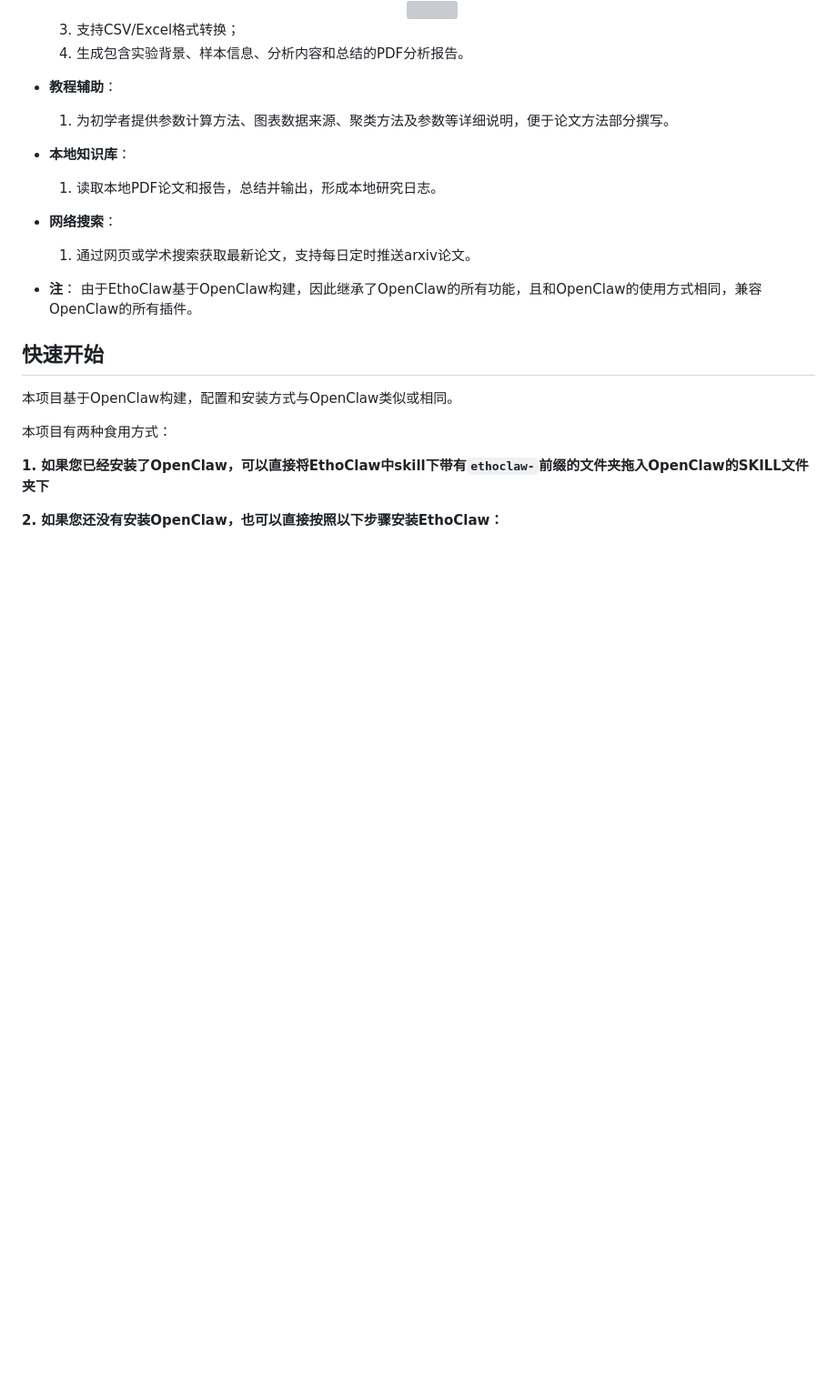
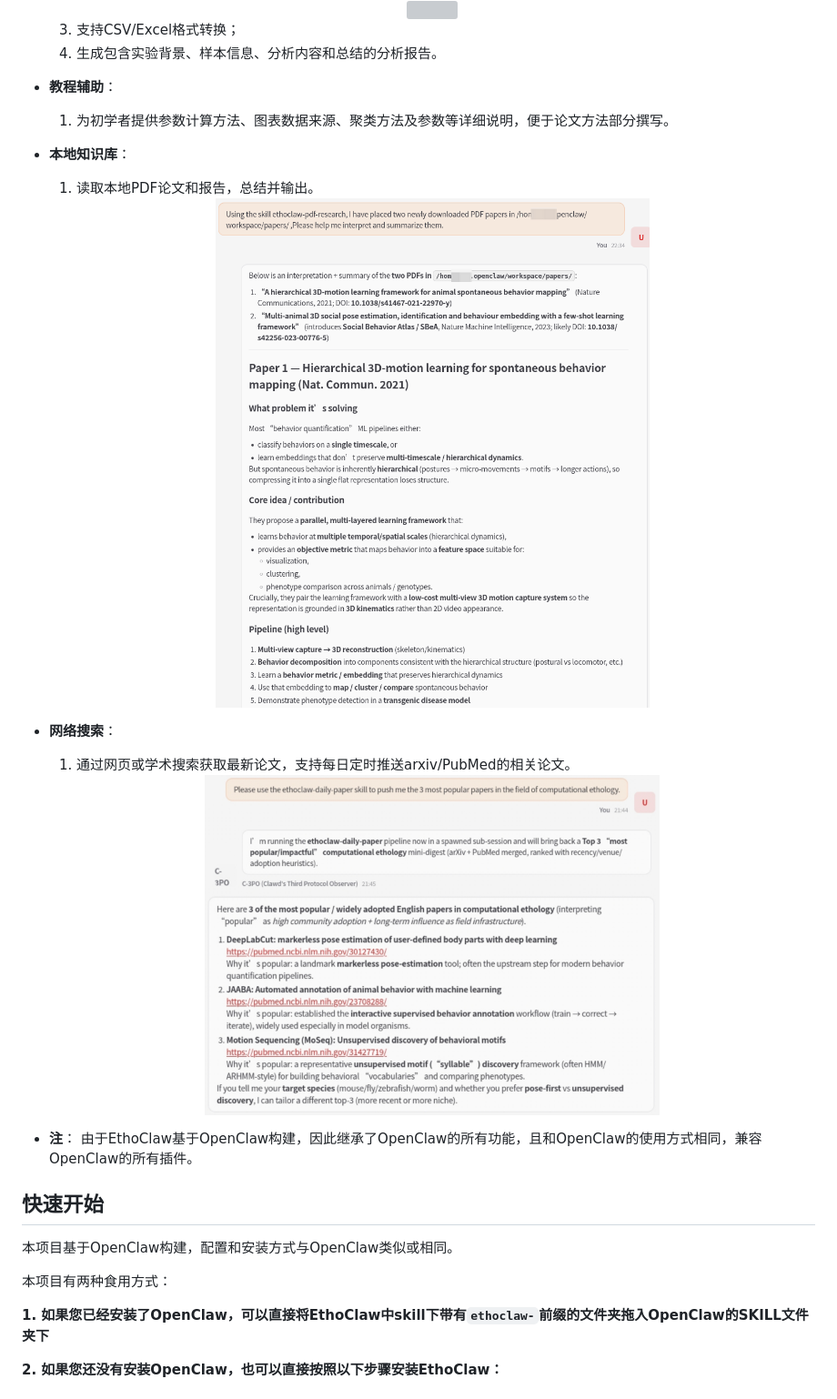
Before and after one commit to penciler-star/EthoClaw, a Markdown page: README-zh.md, the part around the change printed below. Shown: that part at 91% size. GitHub-like rendering; pictures changed too: docs/pdf_read_demo.png (added), docs/search_paper_demo.jpg (added); blank space fills up the shorter version; grey boxes are pictures that could not be loaded.

```diff
--- a/README-zh.md
+++ b/README-zh.md
@@ -35,14 +35,17 @@
   <div align=center><img src="docs/radar_demo.png" width="500" /></div>
 
   3. 支持CSV/Excel格式转换；
-  4. 生成包含实验背景、样本信息、分析内容和总结的PDF分析报告。
+  4. 生成包含实验背景、样本信息、分析内容和总结的分析报告。
 
 - **教程辅助**：
   1. 为初学者提供参数计算方法、图表数据来源、聚类方法及参数等详细说明，便于论文方法部分撰写。
+
 - **本地知识库**：
-  1. 读取本地PDF论文和报告，总结并输出，形成本地研究日志。
+  1. 读取本地PDF论文和报告，总结并输出。
+  <div align=center><img src="docs/pdf_read_demo.png" width="500" /></div>
 - **网络搜索**：
-  1. 通过网页或学术搜索获取最新论文，支持每日定时推送arxiv论文。
+  1. 通过网页或学术搜索获取最新论文，支持每日定时推送arxiv/PubMed的相关论文。
+  <div align=center><img src="docs/search_paper_demo.jpg" width="500" /></div>
 - **注**：
   由于EthoClaw基于OpenClaw构建，因此继承了OpenClaw的所有功能，且和OpenClaw的使用方式相同，兼容OpenClaw的所有插件。
 
```
Also changed, not shown: other parts of README-zh.md (+1 -0 lines), README.md (+6 -3 lines).
